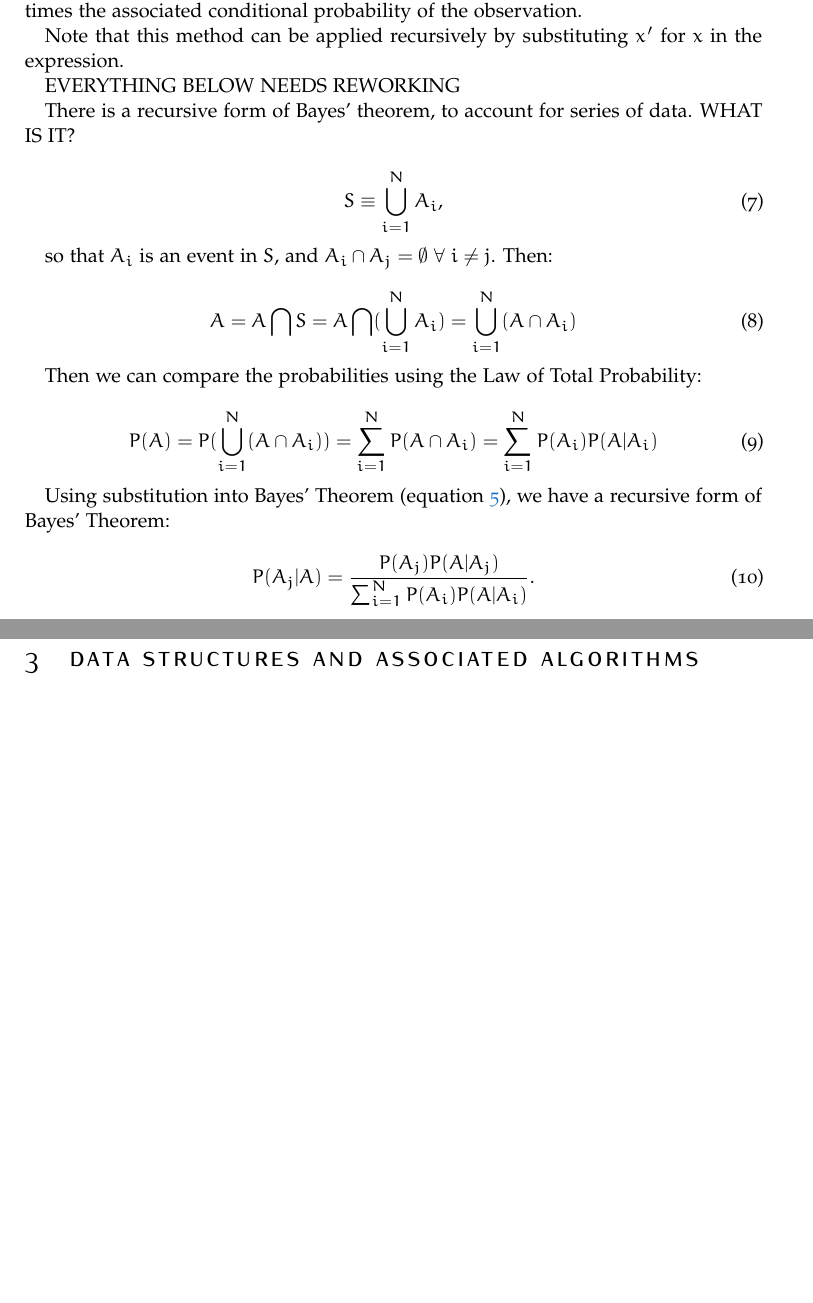
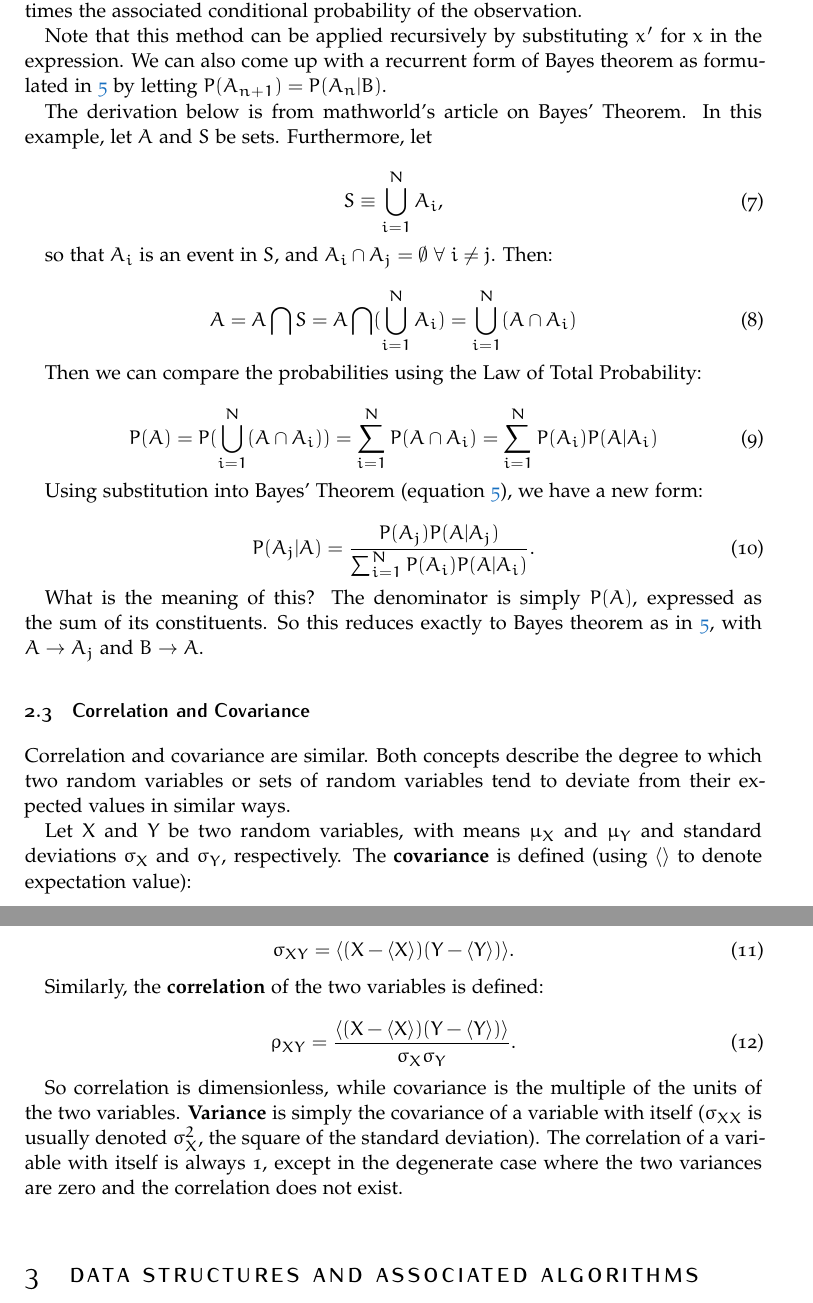
Before and after one commit to rasumovsky/GeneralNotes, a LaTeX document (GeneralNotes.tex, which reads Sections/Statistics.tex): two parts of pages 3 and 4 of 5, joined at a grey line, cut so that both start at the same text, the shorter picture padded with empty space. Compiled offline with pdfLaTeX.

Commit message:
Notes on correlation and covariance

```diff
--- a/GeneralNotes.tex
+++ b/GeneralNotes.tex
@@ -42,7 +42,7 @@ BCOR5mm, % Binding correction
 
 \author{\spacedlowsmallcaps{Andrew S. Hard\textsuperscript{1}}} % The article author(s) - author affiliations need to be specified in the AUTHOR AFFILIATIONS block
 
-\date{November 15, 2015} % An optional date to appear under the author(s)
+\date{November 16, 2015} % An optional date to appear under the author(s)
 
 %----------------------------------------------------------------------------------------
 
--- a/Sections/Statistics.tex
+++ b/Sections/Statistics.tex
@@ -62,12 +62,9 @@ x' = \frac{xy}{xy+z(1-x)}.
 
 In Silver's formulation, the denominator is equivalent to the total probability of an observation being made (total probability of underwear being found). So it is the probability of the hypothesis being true times the associated conditional probability of the observation of underwear plus the probability of the hypothesis being false times the associated conditional probability of the observation.
 
-Note that this method can be applied recursively by substituting $x'$ for $x$ in the expression.
+Note that this method can be applied recursively by substituting $x'$ for $x$ in the expression. We can also come up with a recurrent form of Bayes theorem as formulated in \ref{equation:simpleBayes} by letting $P(A_{n+1}) = P(A_{n}|B)$.
 
-
-EVERYTHING BELOW NEEDS REWORKING
-
-There is a recursive form of Bayes' theorem, to account for series of data. WHAT IS IT?
+The derivation below is from mathworld's article on Bayes' Theorem. In this example, let $A$ and $S$ be sets. Furthermore, let
 
 \begin{equation}
 S \equiv \bigcup_{i=1}^{N} A_{i},
@@ -85,10 +82,32 @@ Then we can compare the probabilities using the Law of Total Probability:
 P(A) = P(\bigcup_{i=1}^{N} (A \cap A_{i}))=\sum_{i=1}^{N} P(A \cap A_{i}) = \sum_{i=1}^{N} P(A_{i}) P(A|A_{i})
 \end{equation}
 
-Using substitution into Bayes' Theorem (equation \ref{equation:simpleBayes}), we have a recursive form of Bayes' Theorem:
+Using substitution into Bayes' Theorem (equation \ref{equation:simpleBayes}), we have a new form:
 
 \begin{equation}
 P(A_{j} | A) = \frac{P(A_{j}) P(A | A_{j})}{\sum_{i=1}^{N} P(A_{i}) P(A|A_{i})}.
 \end{equation}
 
+What is the meaning of this? The denominator is simply $P(A)$, expressed as the sum of its constituents. So this reduces exactly to Bayes theorem as in \ref{equation:simpleBayes}, with $A \rightarrow A_{j}$ and $B \rightarrow A$.
+
+%------------------------------------------------
+% Correlation and Covariance
+\subsection{Correlation and Covariance}
+
+Correlation and covariance are similar. Both concepts describe the degree to which two random variables or sets of random variables tend to deviate from their expected values in similar ways.
+
+Let $X$ and $Y$ be two random variables, with means $\mu_{X}$ and $\mu_{Y}$ and standard deviations $\sigma_{X}$ and $\sigma_{Y}$, respectively. The \textbf{covariance} is defined (using $\langle \rangle$ to denote expectation value):
+
+\begin{equation}
+\sigma_{XY} = \langle (X - \langle X \rangle) (Y - \langle Y \rangle) \rangle.
+\end{equation}
+
+Similarly, the \textbf{correlation} of the two variables is defined:
+
+\begin{equation}
+\rho_{XY} = \frac{\langle (X - \langle X \rangle) (Y - \langle Y \rangle) \rangle}{\sigma_{X} \sigma_{Y}}.
+\end{equation}
+
+So correlation is dimensionless, while covariance is the multiple of the units of the two variables. \textbf{Variance} is simply the covariance of a variable with itself ($\sigma_{XX}$ is usually denoted $\sigma_{X}^{2}$, the square of the standard deviation). The correlation of a variable with itself is always 1, except in the degenerate case where the two variances are zero and the correlation does not exist.
+
 % CORRELATION VS COVARIANCE
```
Also changed, not shown: GeneralNotes.pdf.
